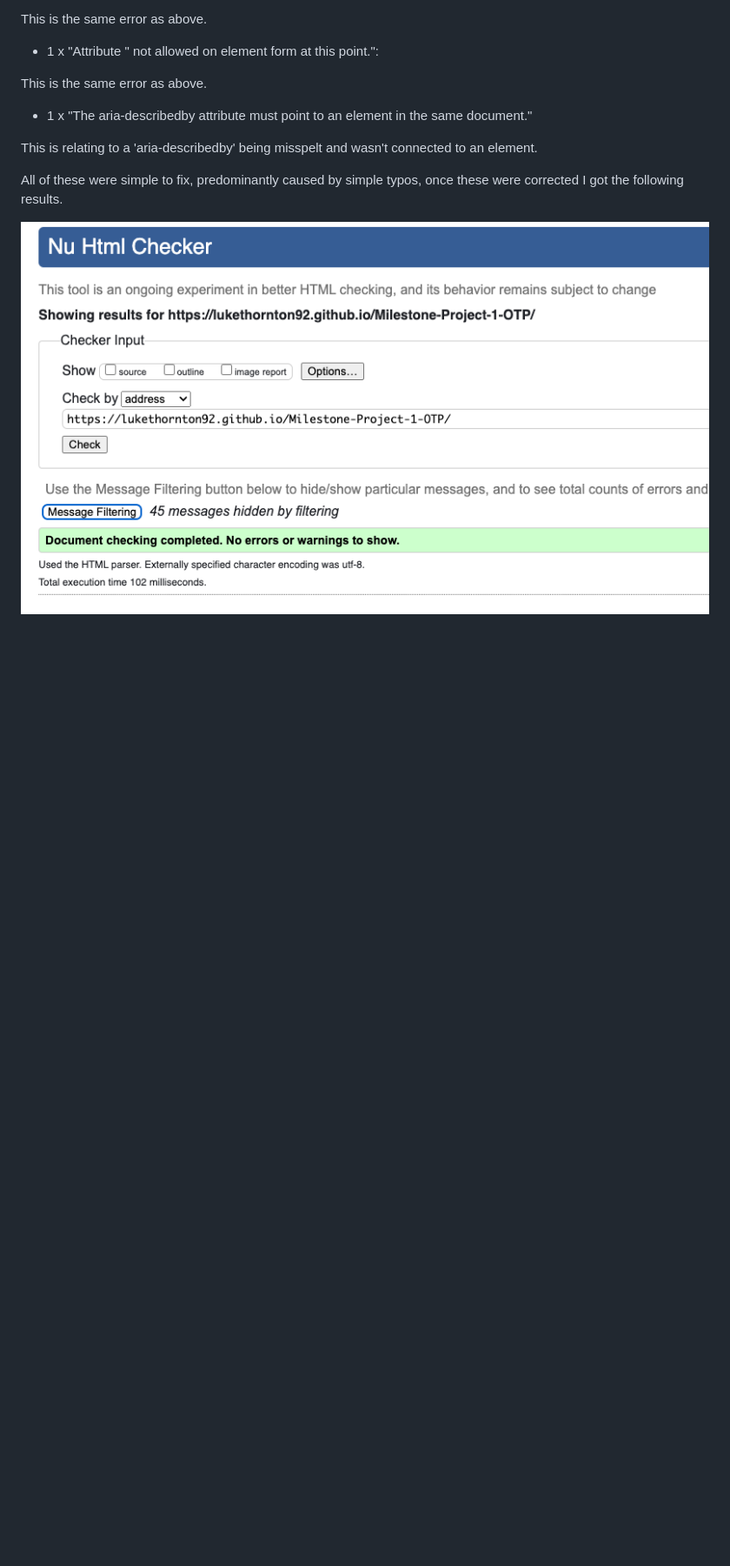
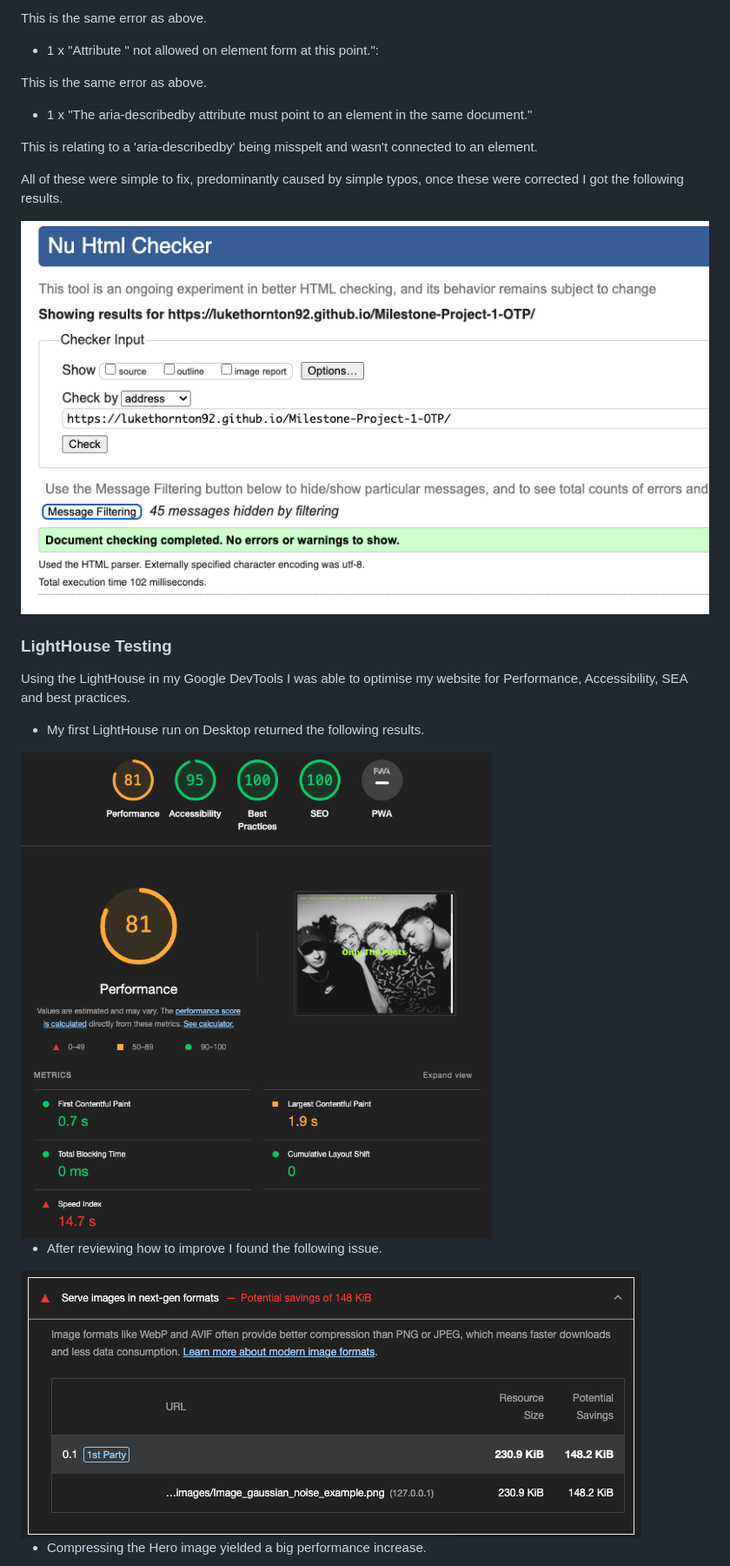
Before and after one commit to LukeThornton92/Milestone-Project-1-OTP, a Markdown page: README.md, the part around one of its changes. Shown at 87% size. Rendered like a GitHub page; blank space fills up the shorter version.

```diff
--- a/README.md
+++ b/README.md
@@ -268,3 +256,17 @@ All of these were simple to fix, predominantly caused by simple typos, once thes
 
 <img src="assets/images/HTML-validator.png">
 
+### **LightHouse Testing**
+
+Using the LightHouse in my Google DevTools I was able to optimise my website for Performance, Accessibility, SEA and best practices.
+
+- My first LightHouse run on Desktop returned the following results.
+
+<img src="assets/images/LH 1.png">
+
+- After reviewing how to improve I found the following issue.
+
+<img src="assets/images/LH2.png">
+
+- Compressing the Hero image yielded a big performance increase.
+
```
Also changed, not shown: other parts of README.md (+32 -19 lines).
